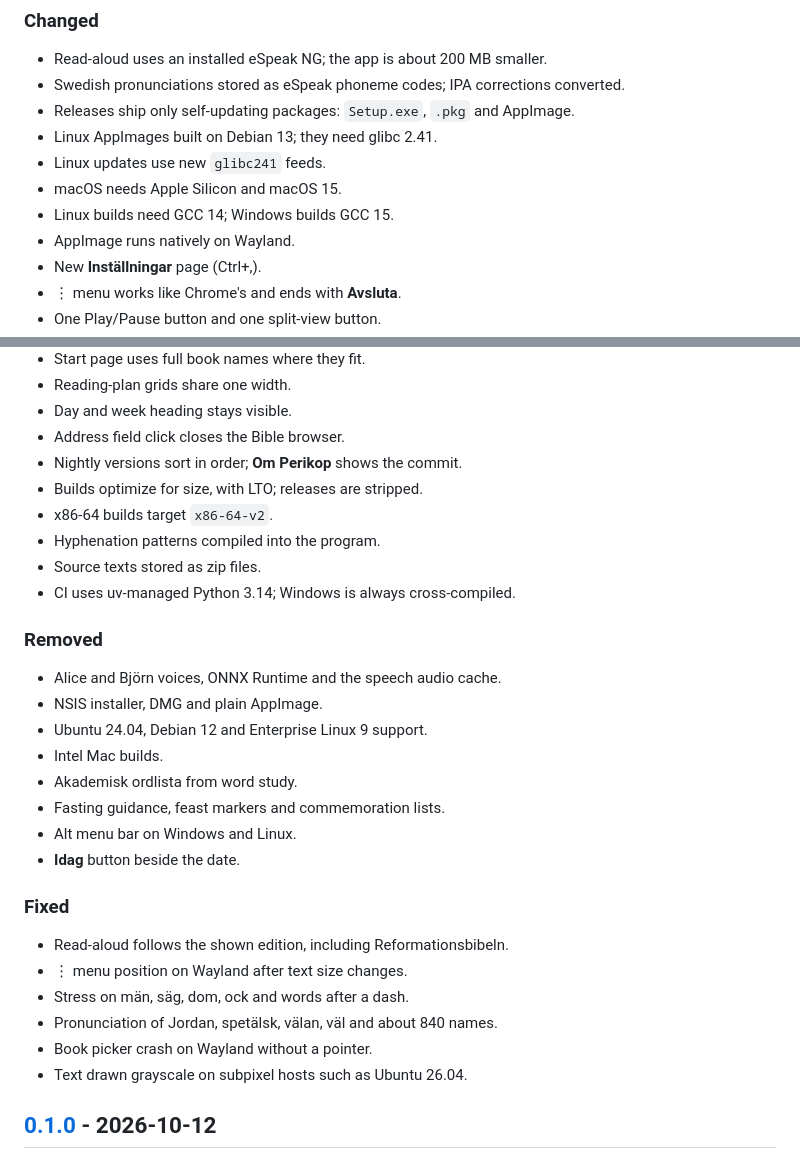
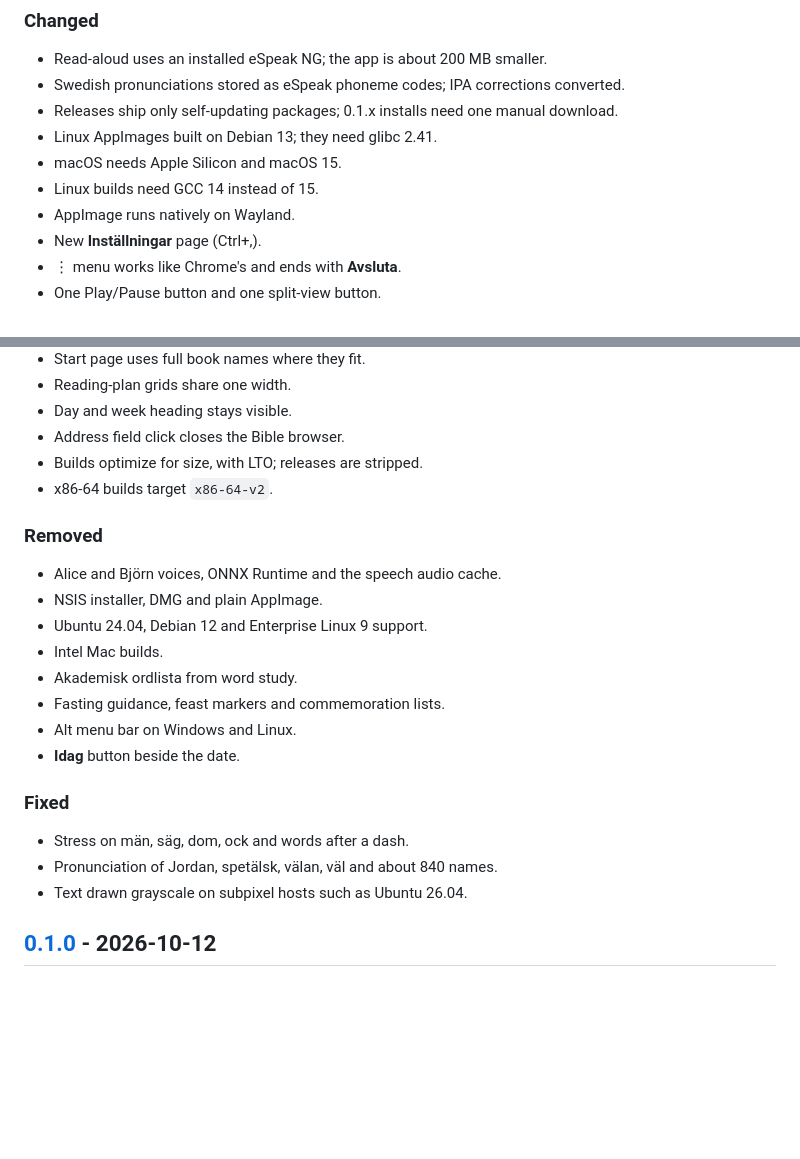
Before and after one commit to jsjoberg/perikop, a Markdown page: CHANGELOG.md, 2 parts joined by grey strips. GitHub-like rendering; blank space fills up the shorter version.

Commit message:
Keep only changes since 0.1.0 in the 0.2.0 changelog
Drop fixes for bugs no release had and steps between 0.1.0 and 0.2.0,
such as the glibc241 feeds and nightly versioning, and build internals.

Co-Authored-By: Claude Opus 5.5 <noreply@anthropic.com>

```diff
--- a/CHANGELOG.md
+++ b/CHANGELOG.md
@@ -30,11 +30,10 @@ Upgrade 0.1.x installations through 0.2.0: later releases no longer convert 0.1.
 
 - Read-aloud uses an installed eSpeak NG; the app is about 200 MB smaller.
 - Swedish pronunciations stored as eSpeak phoneme codes; IPA corrections converted.
-- Releases ship only self-updating packages: `Setup.exe`, `.pkg` and AppImage.
+- Releases ship only self-updating packages; 0.1.x installs need one manual download.
 - Linux AppImages built on Debian 13; they need glibc 2.41.
-- Linux updates use new `glibc241` feeds.
 - macOS needs Apple Silicon and macOS 15.
-- Linux builds need GCC 14; Windows builds GCC 15.
+- Linux builds need GCC 14 instead of 15.
 - AppImage runs natively on Wayland.
 - New **Inställningar** page (Ctrl+,).
 - ⋮ menu works like Chrome's and ends with **Avsluta**.
@@ -54,12 +53,8 @@ Upgrade 0.1.x installations through 0.2.0: later releases no longer convert 0.1.
 - Reading-plan grids share one width.
 - Day and week heading stays visible.
 - Address field click closes the Bible browser.
-- Nightly versions sort in order; **Om Perikop** shows the commit.
 - Builds optimize for size, with LTO; releases are stripped.
 - x86-64 builds target `x86-64-v2`.
-- Hyphenation patterns compiled into the program.
-- Source texts stored as zip files.
-- CI uses uv-managed Python 3.14; Windows is always cross-compiled.
 
 ### Removed
 
@@ -74,11 +69,8 @@ Upgrade 0.1.x installations through 0.2.0: later releases no longer convert 0.1.
 
 ### Fixed
 
-- Read-aloud follows the shown edition, including Reformationsbibeln.
-- ⋮ menu position on Wayland after text size changes.
 - Stress on män, säg, dom, ock and words after a dash.
 - Pronunciation of Jordan, spetälsk, välan, väl and about 840 names.
-- Book picker crash on Wayland without a pointer.
 - Text drawn grayscale on subpixel hosts such as Ubuntu 26.04.
 
 ## [0.1.0] - 2026-10-12
```
